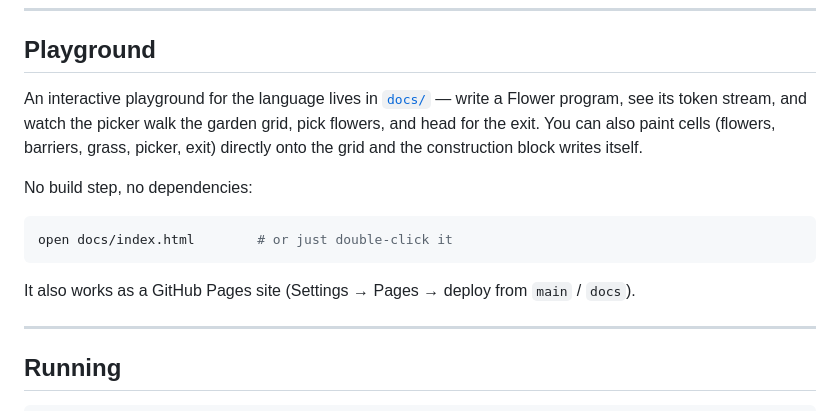
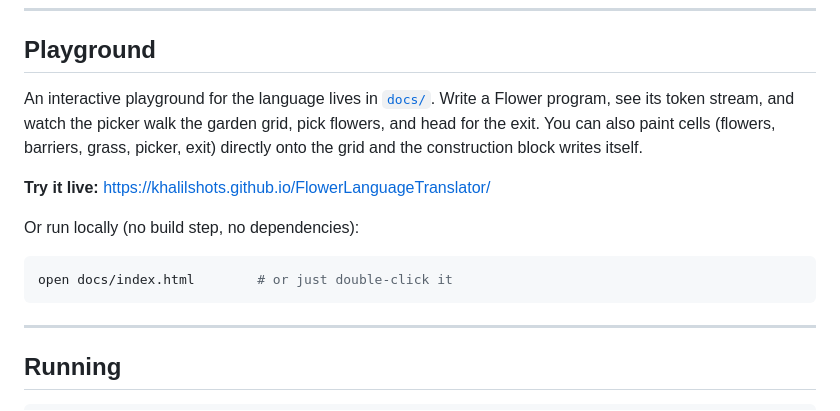
Before and after one commit to khalilshots/FlowerLanguageTranslator, a Markdown page: README.md, the part around the change. Drawn GitHub-style.

Commit message:
Update README with GitHub Pages link

````diff
--- a/README.md
+++ b/README.md
@@ -105,15 +105,15 @@ int y = 0;
 
 ## Playground
 
-An interactive playground for the language lives in [`docs/`](docs/) — write a Flower program, see its token stream, and watch the picker walk the garden grid, pick flowers, and head for the exit. You can also paint cells (flowers, barriers, grass, picker, exit) directly onto the grid and the construction block writes itself.
+An interactive playground for the language lives in [`docs/`](docs/). Write a Flower program, see its token stream, and watch the picker walk the garden grid, pick flowers, and head for the exit. You can also paint cells (flowers, barriers, grass, picker, exit) directly onto the grid and the construction block writes itself.
 
-No build step, no dependencies:
+**Try it live:** https://khalilshots.github.io/FlowerLanguageTranslator/
+
+Or run locally (no build step, no dependencies):
 
 ```bash
 open docs/index.html        # or just double-click it
 ```
-
-It also works as a GitHub Pages site (Settings → Pages → deploy from `main` / `docs`).
 
 ---
 
````
